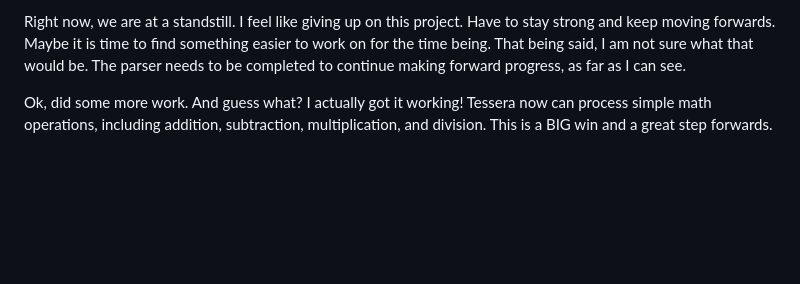
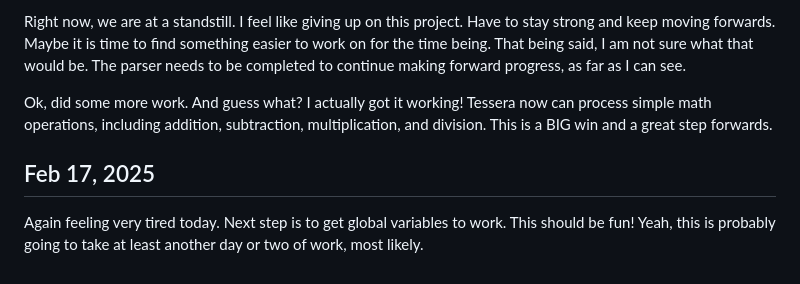
Before and after one commit to matteofilia/tessera, a Markdown page: DEV_LOG.md, the part around the change. Rendered like a GitHub page; blank space fills up the shorter version.

Commit message:
Update devlog

```diff
--- a/DEV_LOG.md
+++ b/DEV_LOG.md
@@ -69,3 +69,7 @@ My brain feels somewhat fried today. Feeling very tired. Might leave certain thi
 Right now, we are at a standstill. I feel like giving up on this project. Have to stay strong and keep moving forwards. Maybe it is time to find something easier to work on for the time being. That being said, I am not sure what that would be. The parser needs to be completed to continue making forward progress, as far as I can see.
 
 Ok, did some more work. And guess what? I actually got it working! Tessera now can process simple math operations, including addition, subtraction, multiplication, and division. This is a BIG win and a great step forwards.
+
+## Feb 17, 2025
+
+Again feeling very tired today. Next step is to get global variables to work. This should be fun! Yeah, this is probably going to take at least another day or two of work, most likely.
```
